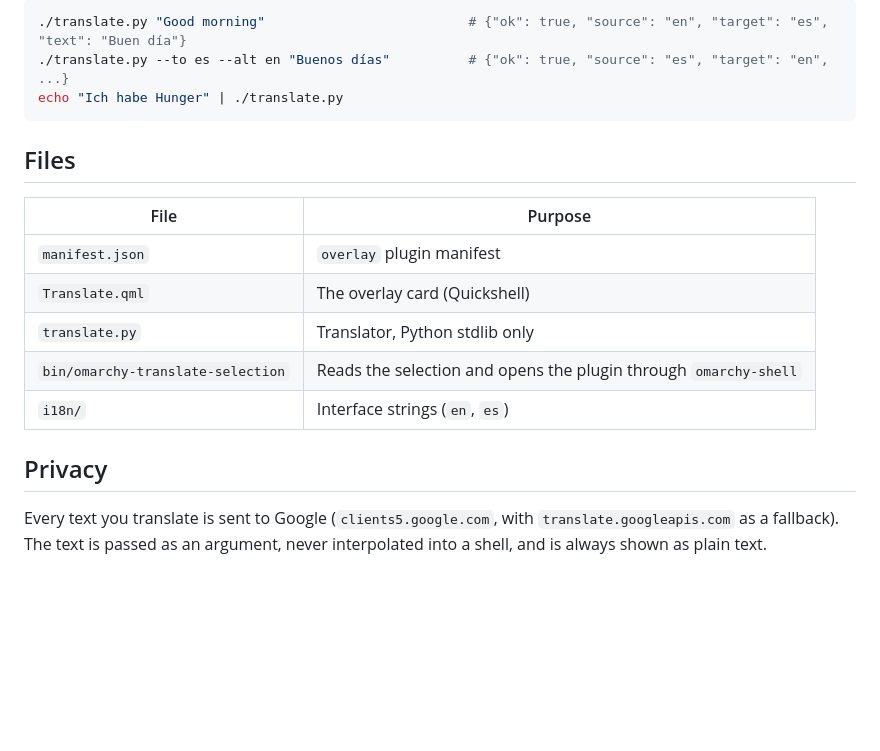
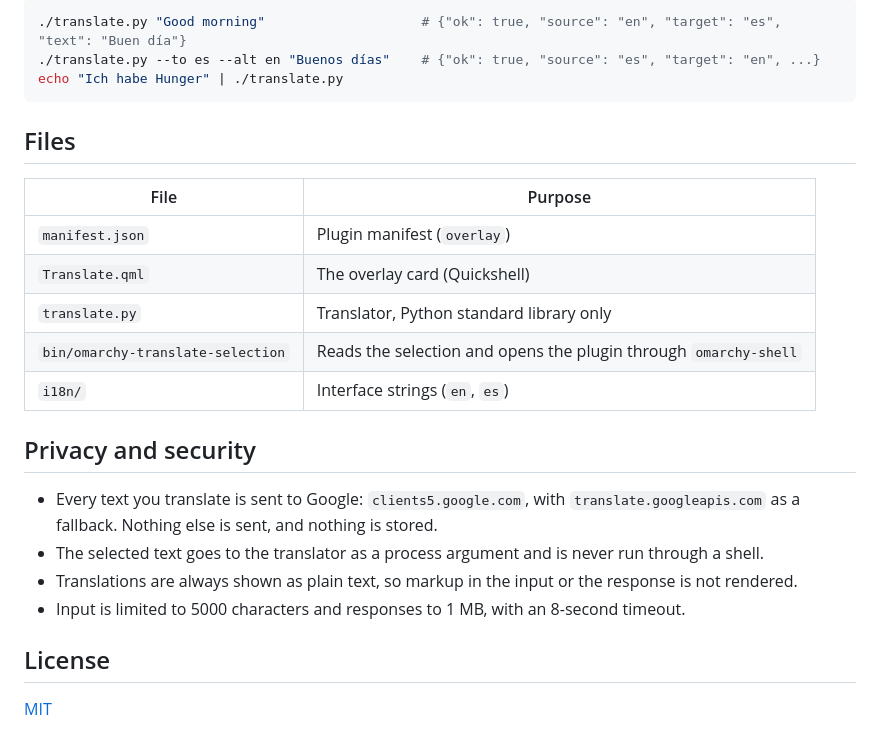
Before and after one commit to terrerovgh/omarchy-translate, a Markdown page: README.md, the part around one of its changes. GitHub-like rendering; blank space fills up the shorter version.

````diff
--- a/README.md
+++ b/README.md
@@ -45,7 +61,7 @@ readonly property string altLang: "en"      // used when the text is already in
 
 ```bash
-./translate.py "Good morning"                          # {"ok": true, "source": "en", "target": "es", "text": "Buen día"}
-./translate.py --to es --alt en "Buenos días"          # {"ok": true, "source": "es", "target": "en", ...}
+./translate.py "Good morning"                    # {"ok": true, "source": "en", "target": "es", "text": "Buen día"}
+./translate.py --to es --alt en "Buenos días"    # {"ok": true, "source": "es", "target": "en", ...}
 echo "Ich habe Hunger" | ./translate.py
 ```
 
@@ -53,13 +69,19 @@ echo "Ich habe Hunger" | ./translate.py
 
 | File | Purpose |
 |---|---|
-| `manifest.json` | `overlay` plugin manifest |
+| `manifest.json` | Plugin manifest (`overlay`) |
 | `Translate.qml` | The overlay card (Quickshell) |
-| `translate.py` | Translator, Python stdlib only |
+| `translate.py` | Translator, Python standard library only |
 | `bin/omarchy-translate-selection` | Reads the selection and opens the plugin through `omarchy-shell` |
 | `i18n/` | Interface strings (`en`, `es`) |
 
-## Privacy
+## Privacy and security
 
-Every text you translate is sent to Google (`clients5.google.com`, with `translate.googleapis.com` as a fallback).
-The text is passed as an argument, never interpolated into a shell, and is always shown as plain text.
+- Every text you translate is sent to Google: `clients5.google.com`, with `translate.googleapis.com` as a fallback. Nothing else is sent, and nothing is stored.
+- The selected text goes to the translator as a process argument and is never run through a shell.
+- Translations are always shown as plain text, so markup in the input or the response is not rendered.
+- Input is limited to 5000 characters and responses to 1 MB, with an 8-second timeout.
+
+## License
+
+[MIT](LICENSE)
````
Also changed, not shown: other parts of README.md (+29 -13 lines), README.es.md (added, +77 -0 lines), preview.png (added), 4 other files.
